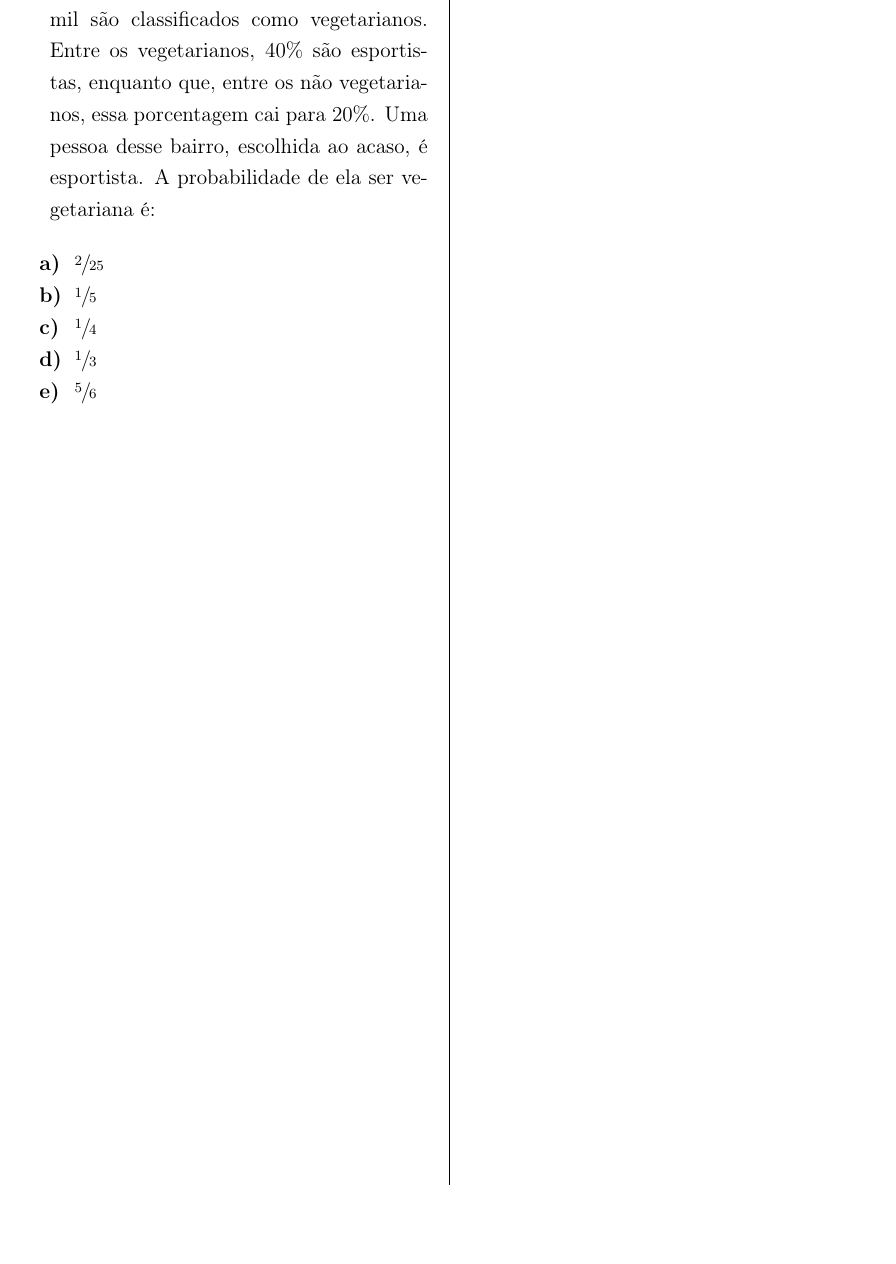
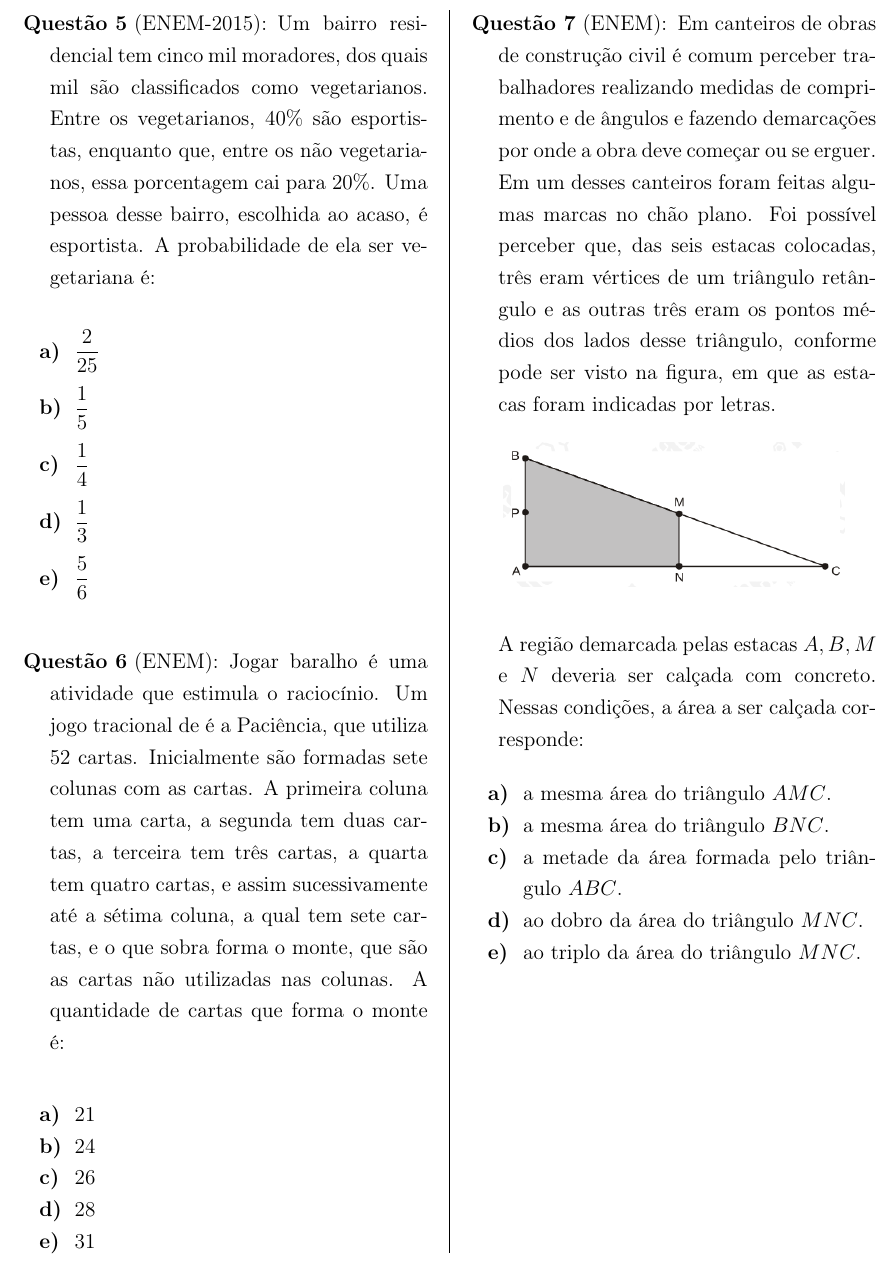
Before and after one commit to cbotelho-matematica/PreVestUff, a LaTeX thesis (semana01_AGO14/Monitoria/questoes.tex): part of page 2 of 2, cut at the place of the change, the shorter picture padded with empty space. Compiled offline with pdfLaTeX.

Commit message:
semana01_developing

```diff
--- a/semana01_AGO14/Monitoria/questoes.tex
+++ b/semana01_AGO14/Monitoria/questoes.tex
@@ -143,12 +143,45 @@
         A probabilidade de ela ser vegetariana é:
 
         \begin{enumerate}
-            \item $\sfrac{2}{25}$
-            \item $\sfrac{1}{5}$
-            \item $\sfrac{1}{4}$
-            \item $\sfrac{1}{3}$
-            \item $\sfrac{5}{6}$
+            \item $ \displaystyle \frac{2}{25}$ \vspace{7pt}
+            \item $\displaystyle \dfrac{1}{5}$ \vspace{7pt}
+            \item $\displaystyle \dfrac{1}{4}$ \vspace{7pt}
+            \item $\displaystyle \dfrac{1}{3}$ \vspace{7pt}
+            \item $\displaystyle \dfrac{5}{6}$ \vspace{7pt}
         \end{enumerate}
+
+        \vest{ENEM} Jogar baralho é uma atividade que estimula o raciocínio. Um jogo tracional de é a Paciência, que utiliza 52 cartas. Inicialmente são formadas sete colunas com as cartas. A primeira coluna tem uma carta, a segunda tem duas cartas, a terceira tem três cartas, a quarta tem quatro cartas, e assim sucessivamente até a sétima coluna, a qual tem sete cartas, e o que sobra forma o monte, que são as cartas não utilizadas nas colunas.
+        A quantidade de cartas que forma o monte é:
+
+        \begin{enumerate}
+            \item $21$
+            \item $24$
+            \item $26$
+            \item $28$
+            \item $31$
+        \end{enumerate}
+
+        \columnbreak
+
+        \vest{ENEM} Em canteiros de obras de construção civil é comum perceber trabalhadores realizando medidas de comprimento e de ângulos e fazendo demarcações por onde a obra deve começar ou se erguer. Em um desses canteiros foram feitas algumas marcas no chão plano. Foi possível perceber que, das seis estacas colocadas, três eram vértices de um triângulo retângulo e as outras três eram os pontos médios dos lados desse triângulo, conforme pode ser visto na figura, em que as estacas foram indicadas por letras.
+
+            \begin{figure}[H]
+                \centering
+                \includegraphics[width=0.4\textwidth]{triangulo.png}
+            \end{figure}
+
+
+        A região demarcada pelas estacas $A, B, M$ e $N$ deveria ser calçada com concreto.
+        Nessas condições, a área a ser calçada corresponde:
+
+        \begin{enumerate}
+            \item a mesma área do triângulo $AMC$.
+            \item a mesma área do triângulo $BNC$.
+            \item a metade da área formada pelo triângulo $ABC$.
+            \item ao dobro da área do triângulo $MNC$.
+            \item ao triplo da área do triângulo $MNC$.
+        \end{enumerate}
+
     \end{enumerate}
   \end{multicols*}
 \end{document}
```
Also changed, not shown: semana01_AGO14/Monitoria/questoes.pdf, semana01_AGO14/Monitoria/src/img/triangulo.png (added), 5 other files.
